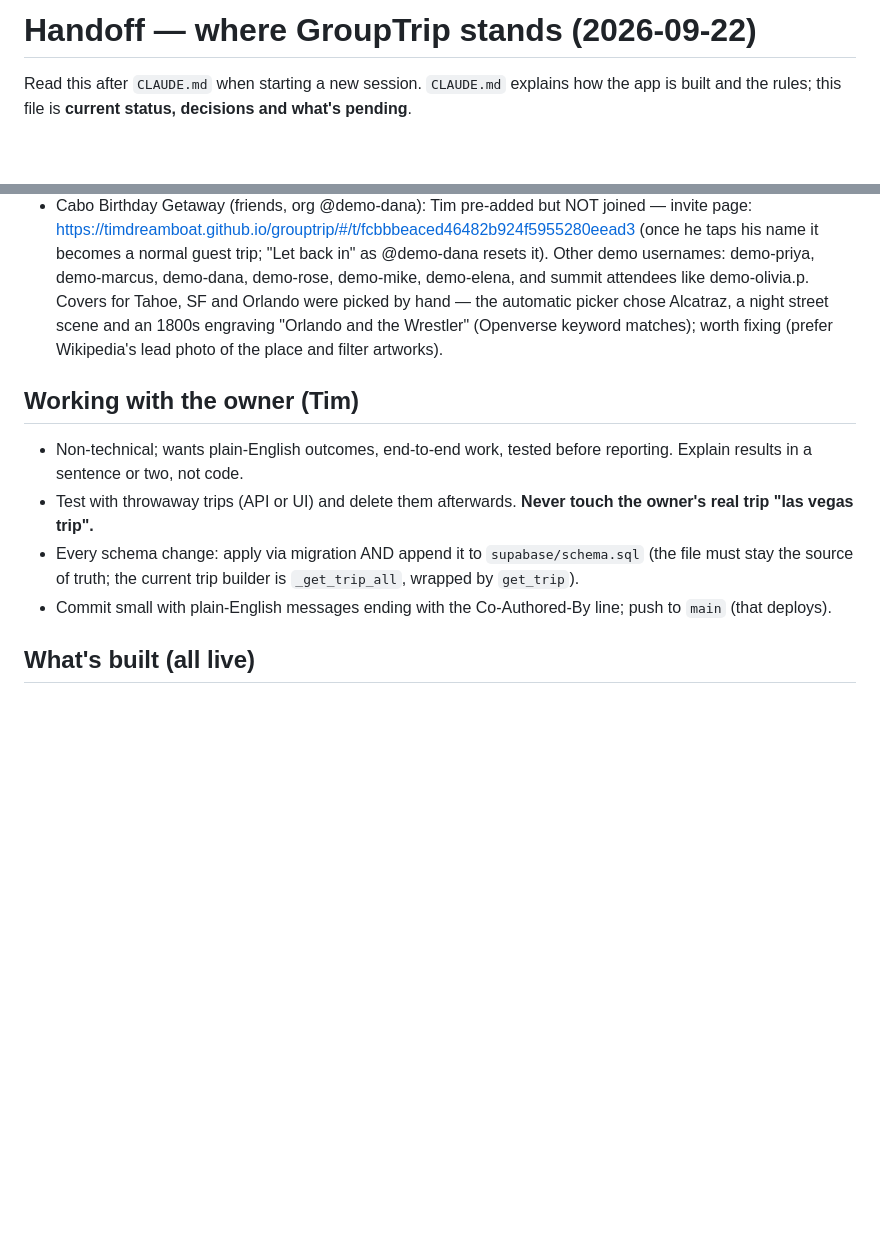
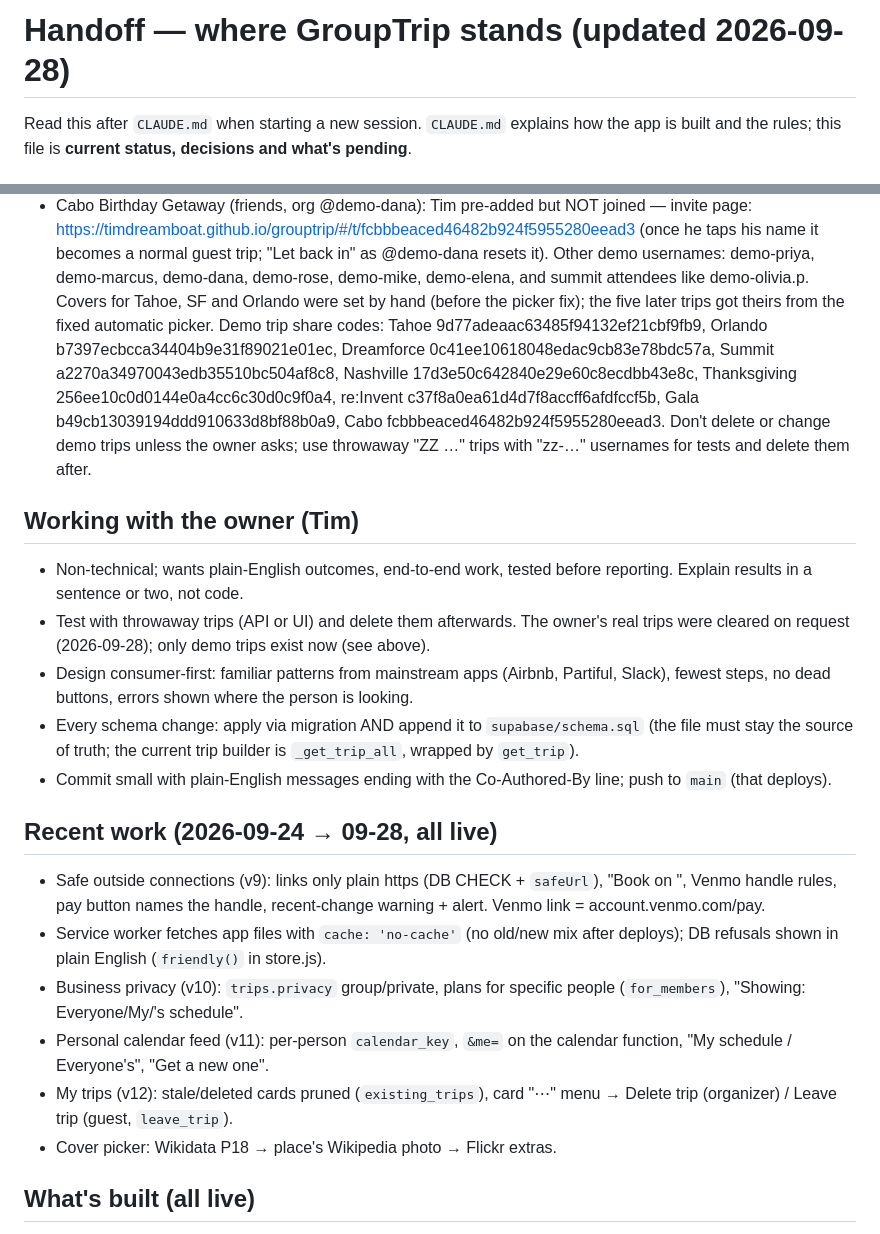
Before and after one commit to timdreamboat/grouptrip, a Markdown page: docs/HANDOFF.md, 2 parts joined by grey strips. Drawn GitHub-style; blank space fills up the shorter version.

Commit message:
Handoff notes: current status, lessons, next steps
Co-Authored-By: Claude Opus 5.5 <noreply@anthropic.com>

```diff
--- a/docs/HANDOFF.md
+++ b/docs/HANDOFF.md
@@ -1,4 +1,4 @@
-# Handoff — where GroupTrip stands (2026-09-22)
+# Handoff — where GroupTrip stands (updated 2026-09-28)
 
 Read this after `CLAUDE.md` when starting a new session. `CLAUDE.md` explains
 how the app is built and the rules; this file is **current status, decisions
@@ -66,21 +66,44 @@ Trips where @timd is NOT the organizer (added 2026-09-28, to see each role):
   @demo-dana resets it).
 Other demo usernames: demo-priya, demo-marcus, demo-dana, demo-rose,
 demo-mike, demo-elena, and summit attendees like demo-olivia.p.
-Covers for Tahoe, SF and Orlando were picked by hand — the automatic picker
-chose Alcatraz, a night street scene and an 1800s engraving "Orlando and the
-Wrestler" (Openverse keyword matches); worth fixing (prefer Wikipedia's lead
-photo of the place and filter artworks).
+Covers for Tahoe, SF and Orlando were set by hand (before the picker fix);
+the five later trips got theirs from the fixed automatic picker.
+Demo trip share codes: Tahoe 9d77adeaac63485f94132ef21cbf9fb9, Orlando
+b7397ecbcca34404b9e31f89021e01ec, Dreamforce 0c41ee10618048edac9cb83e78bdc57a,
+Summit a2270a34970043edb35510bc504af8c8, Nashville 17d3e50c642840e29e60c8ecdbb43e8c,
+Thanksgiving 256ee10c0d0144e0a4cc6c30d0c9f0a4, re:Invent c37f8a0ea61d4d7f8accff6afdfccf5b,
+Gala b49cb13039194ddd910633d8bf88b0a9, Cabo fcbbbeaced46482b924f5955280eead3.
+Don't delete or change demo trips unless the owner asks; use throwaway "ZZ …"
+trips with "zz-…" usernames for tests and delete them after.
 
 ## Working with the owner (Tim)
 - Non-technical; wants plain-English outcomes, end-to-end work, tested before
   reporting. Explain results in a sentence or two, not code.
-- Test with throwaway trips (API or UI) and delete them afterwards.
-  **Never touch the owner's real trip "las vegas trip".**
+- Test with throwaway trips (API or UI) and delete them afterwards. The
+  owner's real trips were cleared on request (2026-09-28); only demo trips
+  exist now (see above).
+- Design consumer-first: familiar patterns from mainstream apps (Airbnb,
+  Partiful, Slack), fewest steps, no dead buttons, errors shown where the
+  person is looking.
 - Every schema change: apply via migration AND append it to
   `supabase/schema.sql` (the file must stay the source of truth; the current
   trip builder is `_get_trip_all`, wrapped by `get_trip`).
 - Commit small with plain-English messages ending with the Co-Authored-By
   line; push to `main` (that deploys).
+
+## Recent work (2026-09-24 → 09-28, all live)
+- Safe outside connections (v9): links only plain https (DB CHECK +
+  `safeUrl`), "Book on <site>", Venmo handle rules, pay button names the
+  handle, recent-change warning + alert. Venmo link = account.venmo.com/pay.
+- Service worker fetches app files with `cache: 'no-cache'` (no old/new mix
+  after deploys); DB refusals shown in plain English (`friendly()` in store.js).
+- Business privacy (v10): `trips.privacy` group/private, plans for specific
+  people (`for_members`), "Showing: Everyone/My/<person>'s schedule".
+- Personal calendar feed (v11): per-person `calendar_key`, `&me=` on the
+  calendar function, "My schedule / Everyone's", "Get a new one".
+- My trips (v12): stale/deleted cards pruned (`existing_trips`), card "⋯"
+  menu → Delete trip (organizer) / Leave trip (guest, `leave_trip`).
+- Cover picker: Wikidata P18 → place's Wikipedia photo → Flickr extras.
 
 ## What's built (all live)
 - Usernames (2026-09-24): no sign-in; a username ties each person's trips
```
Also changed, not shown: other parts of docs/HANDOFF.md (+25 -0 lines).
